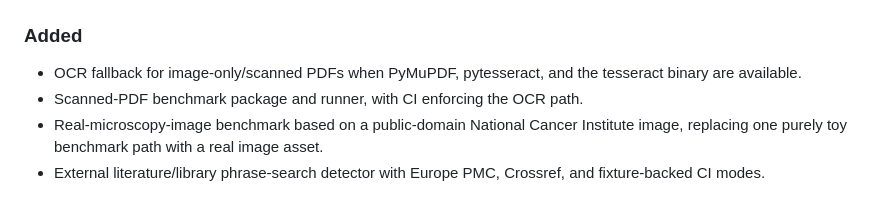
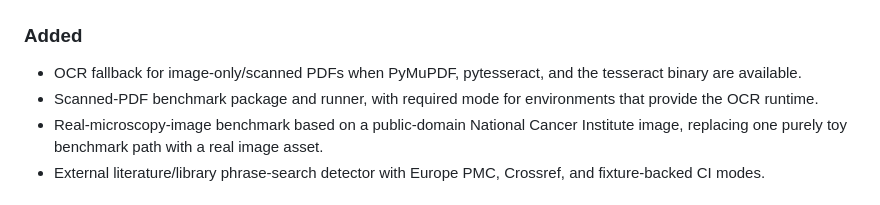
Before and after one commit to ZJUZhiyuCai/biomed-research-integrity-auditor, a Markdown page: CHANGELOG.md, the part around the change. Drawn GitHub-style.

Commit message:
Clarify OCR benchmark enforcement scope

```diff
--- a/CHANGELOG.md
+++ b/CHANGELOG.md
@@ -12,7 +12,7 @@
 
 ### Added
 - OCR fallback for image-only/scanned PDFs when PyMuPDF, pytesseract, and the tesseract binary are available.
-- Scanned-PDF benchmark package and runner, with CI enforcing the OCR path.
+- Scanned-PDF benchmark package and runner, with required mode for environments that provide the OCR runtime.
 - Real-microscopy-image benchmark based on a public-domain National Cancer Institute image, replacing one purely toy benchmark path with a real image asset.
 - External literature/library phrase-search detector with Europe PMC, Crossref, and fixture-backed CI modes.
 
```
